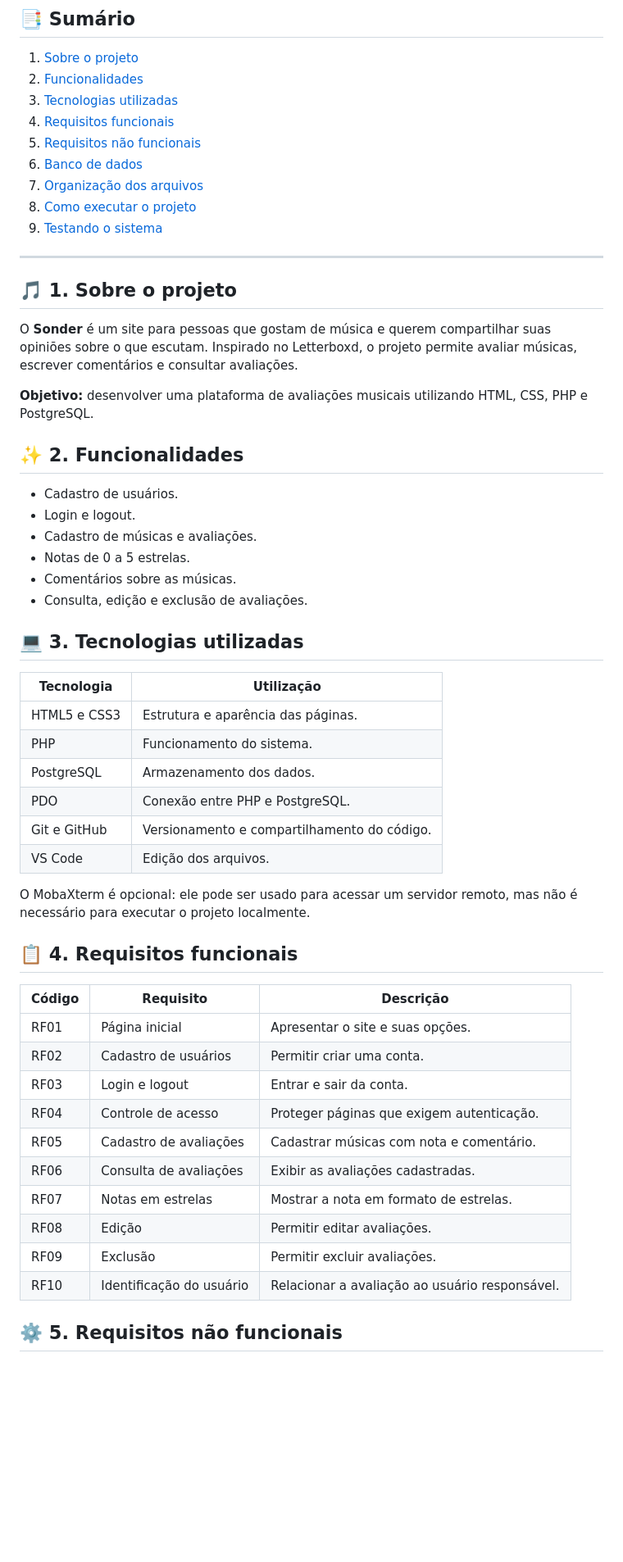
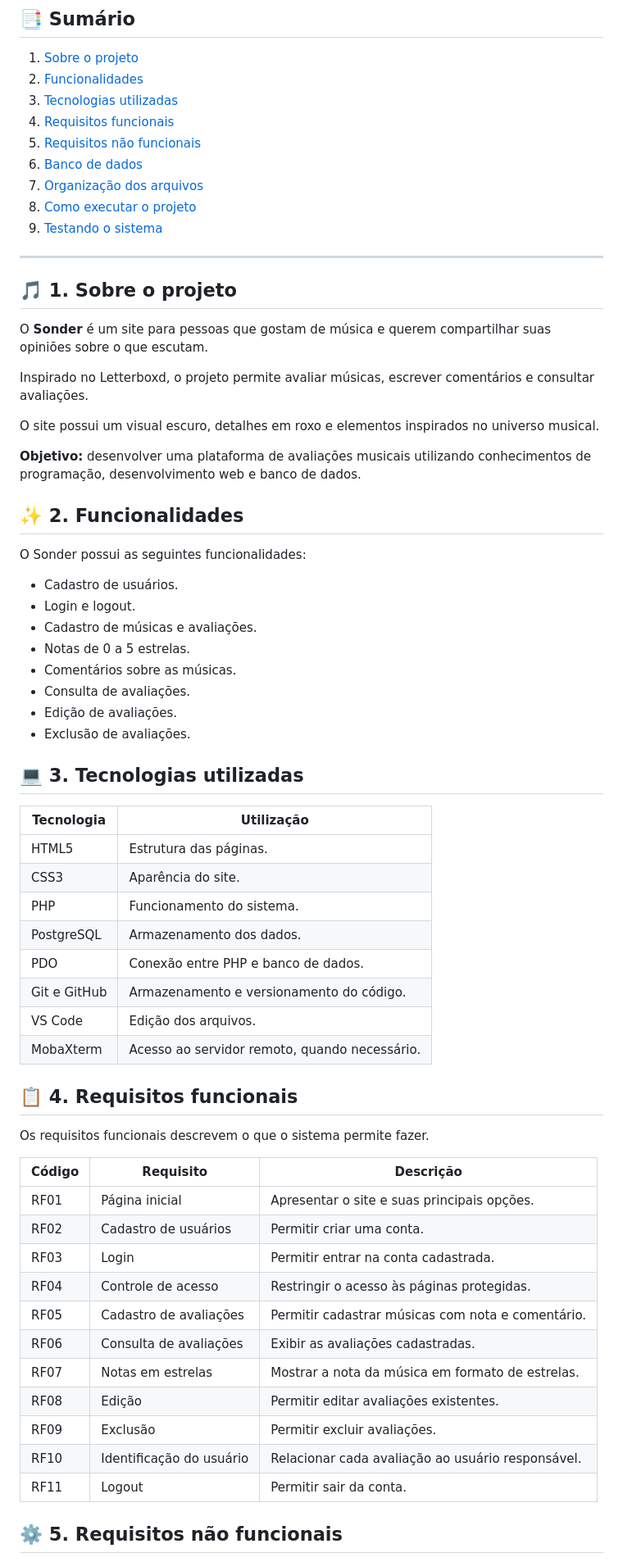
Before and after one commit to Isabelassantoss/Sonder, a Markdown page: README.md, the part around one of its changes. Shown at 82% size. Drawn GitHub-style; blank space fills up the shorter version.

```diff
--- a/README.md
+++ b/README.md
@@ -14,50 +14,63 @@ Plataforma web para avaliar, comentar e descobrir músicas, desenvolvida com PHP
 8. [Como executar o projeto](#-8-como-executar-o-projeto)
 9. [Testando o sistema](#-9-testando-o-sistema)
+
+
 
 ---
 
 ## 🎵 1. Sobre o projeto
 
-O **Sonder** é um site para pessoas que gostam de música e querem compartilhar suas opiniões sobre o que escutam. Inspirado no Letterboxd, o projeto permite avaliar músicas, escrever comentários e consultar avaliações.
+O **Sonder** é um site para pessoas que gostam de música e querem compartilhar suas opiniões sobre o que escutam.
 
-**Objetivo:** desenvolver uma plataforma de avaliações musicais utilizando HTML, CSS, PHP e PostgreSQL.
+Inspirado no Letterboxd, o projeto permite avaliar músicas, escrever comentários e consultar avaliações.
+
+O site possui um visual escuro, detalhes em roxo e elementos inspirados no universo musical.
+
+**Objetivo:** desenvolver uma plataforma de avaliações musicais utilizando conhecimentos de programação, desenvolvimento web e banco de dados.
 
 ## ✨ 2. Funcionalidades
+
+O Sonder possui as seguintes funcionalidades:
 
 - Cadastro de usuários.
 - Login e logout.
 - Cadastro de músicas e avaliações.
 - Notas de 0 a 5 estrelas.
 - Comentários sobre as músicas.
-- Consulta, edição e exclusão de avaliações.
+- Consulta de avaliações.
+- Edição de avaliações.
+- Exclusão de avaliações.
 
 ## 💻 3. Tecnologias utilizadas
 
 | Tecnologia | Utilização |
 |---|---|
-| HTML5 e CSS3 | Estrutura e aparência das páginas. |
+| HTML5 | Estrutura das páginas. |
+| CSS3 | Aparência do site. |
 | PHP | Funcionamento do sistema. |
 | PostgreSQL | Armazenamento dos dados. |
-| PDO | Conexão entre PHP e PostgreSQL. |
-| Git e GitHub | Versionamento e compartilhamento do código. |
+| PDO | Conexão entre PHP e banco de dados. |
+| Git e GitHub | Armazenamento e versionamento do código. |
 | VS Code | Edição dos arquivos. |
-
-O MobaXterm é opcional: ele pode ser usado para acessar um servidor remoto, mas não é necessário para executar o projeto localmente.
+| MobaXterm | Acesso ao servidor remoto, quando necessário. |
 
 ## 📋 4. Requisitos funcionais
 
+Os requisitos funcionais descrevem o que o sistema permite fazer.
+
 | Código | Requisito | Descrição |
 |---|---|---|
-| RF01 | Página inicial | Apresentar o site e suas opções. |
+| RF01 | Página inicial | Apresentar o site e suas principais opções. |
 | RF02 | Cadastro de usuários | Permitir criar uma conta. |
-| RF03 | Login e logout | Entrar e sair da conta. |
-| RF04 | Controle de acesso | Proteger páginas que exigem autenticação. |
-| RF05 | Cadastro de avaliações | Cadastrar músicas com nota e comentário. |
+| RF03 | Login | Permitir entrar na conta cadastrada. |
+| RF04 | Controle de acesso | Restringir o acesso às páginas protegidas. |
+| RF05 | Cadastro de avaliações | Permitir cadastrar músicas com nota e comentário. |
 | RF06 | Consulta de avaliações | Exibir as avaliações cadastradas. |
-| RF07 | Notas em estrelas | Mostrar a nota em formato de estrelas. |
-| RF08 | Edição | Permitir editar avaliações. |
+| RF07 | Notas em estrelas | Mostrar a nota da música em formato de estrelas. |
+| RF08 | Edição | Permitir editar avaliações existentes. |
 | RF09 | Exclusão | Permitir excluir avaliações. |
-| RF10 | Identificação do usuário | Relacionar a avaliação ao usuário responsável. |
+| RF10 | Identificação do usuário | Relacionar cada avaliação ao usuário responsável. |
+| RF11 | Logout | Permitir sair da conta. |
 
 ## ⚙️ 5. Requisitos não funcionais
 
```
Also changed, not shown: other parts of README.md (+98 -82 lines).
